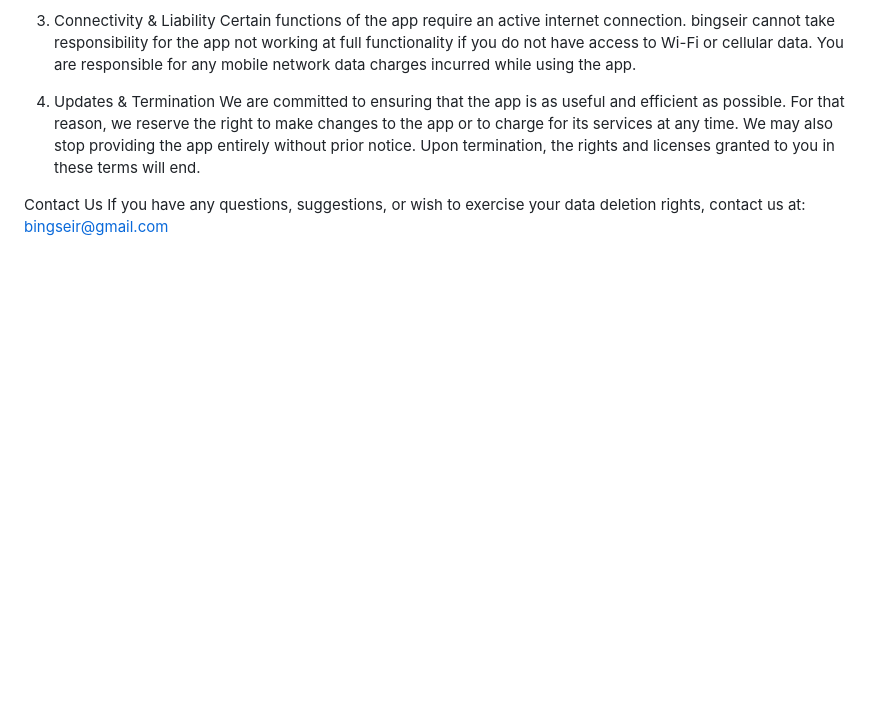
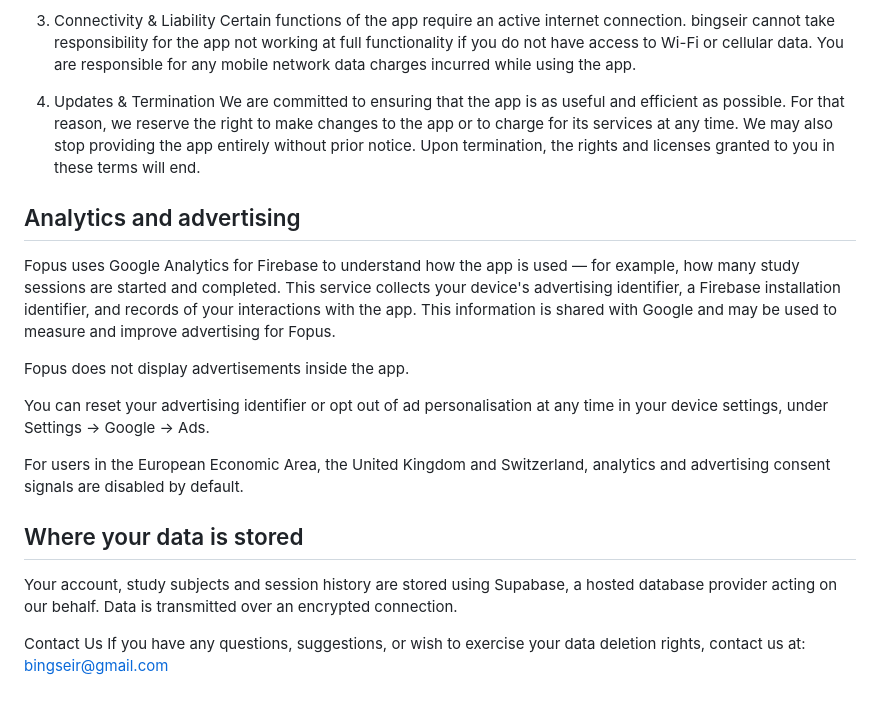
Before and after one commit to bingseir/fopus, a Markdown page: index.md, the part around the change. Drawn GitHub-style; blank space fills up the shorter version.

```diff
--- a/index.md
+++ b/index.md
@@ -44,5 +44,27 @@ Certain functions of the app require an active internet connection. bingseir can
 4. Updates & Termination
 We are committed to ensuring that the app is as useful and efficient as possible. For that reason, we reserve the right to make changes to the app or to charge for its services at any time. We may also stop providing the app entirely without prior notice. Upon termination, the rights and licenses granted to you in these terms will end.
 
+## Analytics and advertising
+
+Fopus uses Google Analytics for Firebase to understand how the app is used —
+for example, how many study sessions are started and completed. This service
+collects your device's advertising identifier, a Firebase installation
+identifier, and records of your interactions with the app. This information is
+shared with Google and may be used to measure and improve advertising for Fopus.
+
+Fopus does not display advertisements inside the app.
+
+You can reset your advertising identifier or opt out of ad personalisation at
+any time in your device settings, under Settings → Google → Ads.
+
+For users in the European Economic Area, the United Kingdom and Switzerland,
+analytics and advertising consent signals are disabled by default.
+
+## Where your data is stored
+
+Your account, study subjects and session history are stored using Supabase, a
+hosted database provider acting on our behalf. Data is transmitted over an
+encrypted connection.
+
 Contact Us
 If you have any questions, suggestions, or wish to exercise your data deletion rights, contact us at: bingseir@gmail.com
```
